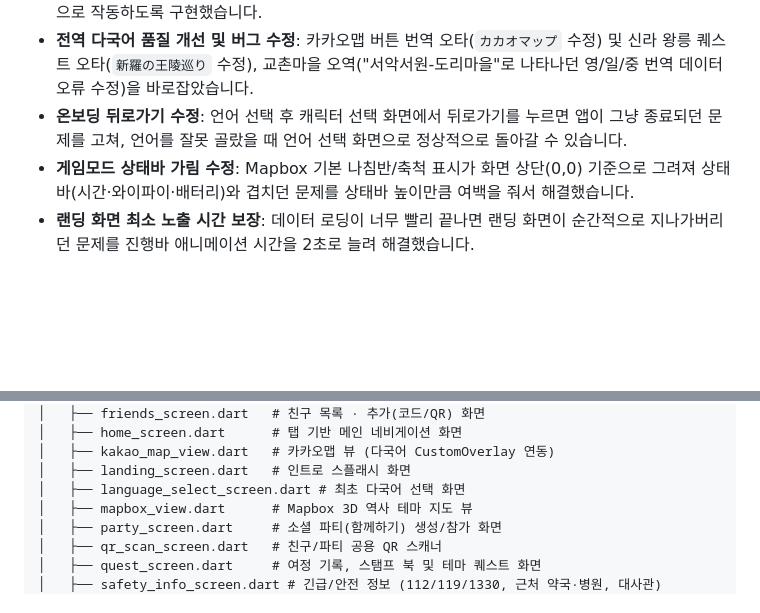
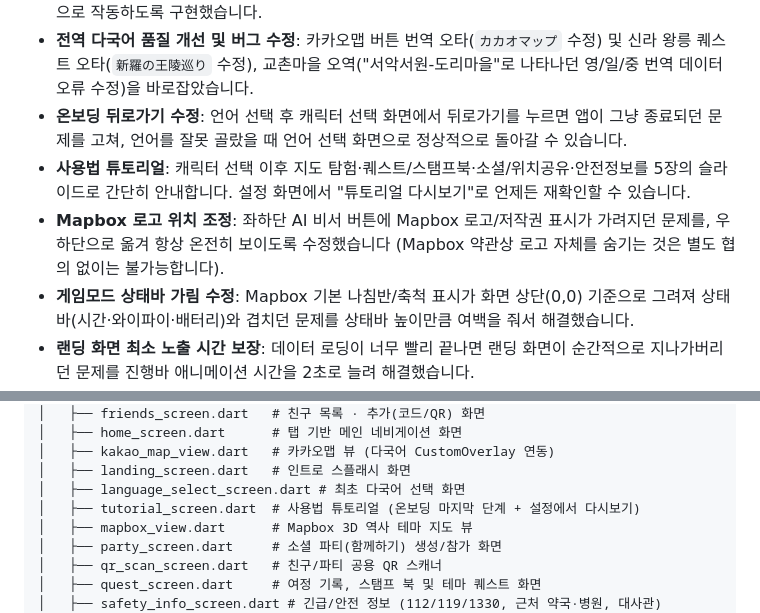
Before and after one commit to 01Kim-Jang/Gyengju-Go-Flutter, a Markdown page: README.md, 2 parts joined by grey strips. GitHub-like rendering; blank space fills up the shorter version.

Commit message:
Update README for tutorial and Mapbox logo fix
Co-Authored-By: Claude Sonnet 5 <noreply@anthropic.com>

```diff
--- a/README.md
+++ b/README.md
@@ -67,6 +67,8 @@
 - **AI 비서 연동형 대중교통 길찾기**: 기존 인앱 웹뷰의 카카오맵 모바일 웹페이지 내 외부 앱 전환 스키마 오류(`ERR_UNKNOWN_URL_SCHEME`)를 해결하기 위해, 대중교통 길찾기 버튼을 탭하면 AI 비서(GPT API) 대화창이 자동 실행되며 해당 목적지까지의 버스/열차 등의 최적 이동 경로 안내 프롬프트를 자동으로 작동하도록 구현했습니다.
 - **전역 다국어 품질 개선 및 버그 수정**: 카카오맵 버튼 번역 오타(`カカオマップ` 수정) 및 신라 왕릉 퀘스트 오타(`新羅の王陵巡り` 수정), 교촌마을 오역("서악서원-도리마을"로 나타나던 영/일/중 번역 데이터 오류 수정)을 바로잡았습니다.
 - **온보딩 뒤로가기 수정**: 언어 선택 후 캐릭터 선택 화면에서 뒤로가기를 누르면 앱이 그냥 종료되던 문제를 고쳐, 언어를 잘못 골랐을 때 언어 선택 화면으로 정상적으로 돌아갈 수 있습니다.
+- **사용법 튜토리얼**: 캐릭터 선택 이후 지도 탐험·퀘스트/스탬프북·소셜/위치공유·안전정보를 5장의 슬라이드로 간단히 안내합니다. 설정 화면에서 "튜토리얼 다시보기"로 언제든 재확인할 수 있습니다.
+- **Mapbox 로고 위치 조정**: 좌하단 AI 비서 버튼에 Mapbox 로고/저작권 표시가 가려지던 문제를, 우하단으로 옮겨 항상 온전히 보이도록 수정했습니다 (Mapbox 약관상 로고 자체를 숨기는 것은 별도 협의 없이는 불가능합니다).
 - **게임모드 상태바 가림 수정**: Mapbox 기본 나침반/축척 표시가 화면 상단(0,0) 기준으로 그려져 상태바(시간·와이파이·배터리)와 겹치던 문제를 상태바 높이만큼 여백을 줘서 해결했습니다.
 - **랜딩 화면 최소 노출 시간 보장**: 데이터 로딩이 너무 빨리 끝나면 랜딩 화면이 순간적으로 지나가버리던 문제를 진행바 애니메이션 시간을 2초로 늘려 해결했습니다.
 
@@ -114,6 +116,7 @@ lib/
 │   ├── kakao_map_view.dart   # 카카오맵 뷰 (다국어 CustomOverlay 연동)
 │   ├── landing_screen.dart   # 인트로 스플래시 화면
 │   ├── language_select_screen.dart # 최초 다국어 선택 화면
+│   ├── tutorial_screen.dart  # 사용법 튜토리얼 (온보딩 마지막 단계 + 설정에서 다시보기)
 │   ├── mapbox_view.dart      # Mapbox 3D 역사 테마 지도 뷰
 │   ├── party_screen.dart     # 소셜 파티(함께하기) 생성/참가 화면
 │   ├── qr_scan_screen.dart   # 친구/파티 공용 QR 스캐너
```
